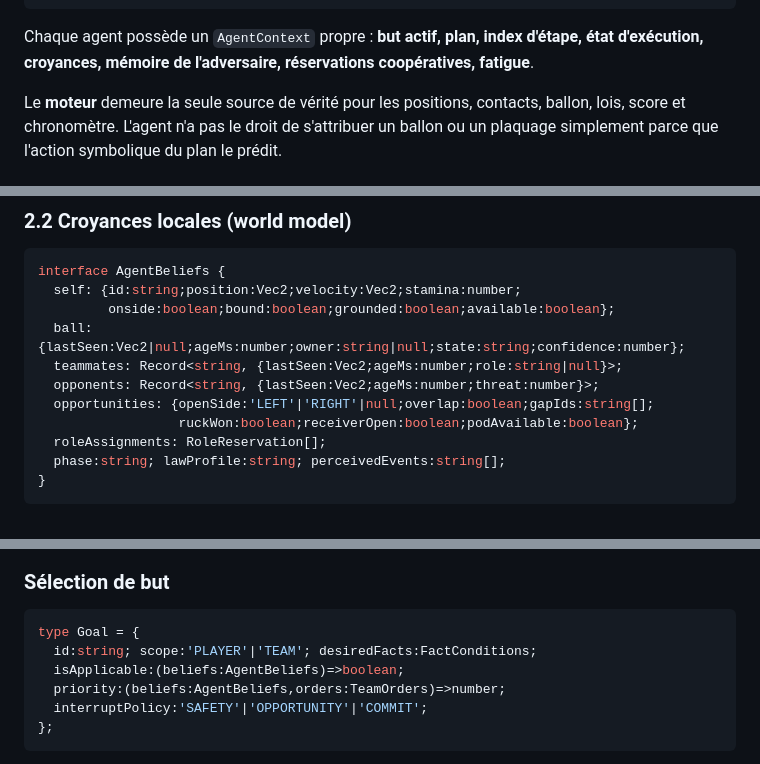
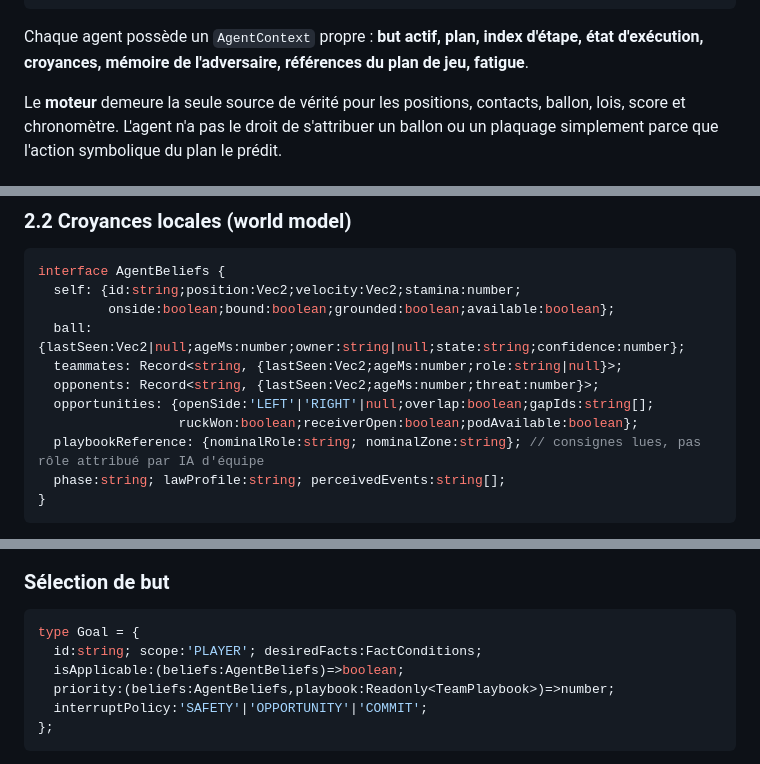
Before and after one commit to sebadiaz/Rugby.-Manager, a Markdown page: docs/SIMULATION_V4/04_IA_AGENTS_BUTS.md, 3 parts joined by grey strips. Rendered like a GitHub page.

````diff
--- a/docs/SIMULATION_V4/04_IA_AGENTS_BUTS.md
+++ b/docs/SIMULATION_V4/04_IA_AGENTS_BUTS.md
@@ -62,7 +64,7 @@ Références :
                       └───────────────────────┘
 ```
 
-Chaque agent possède un `AgentContext` propre : **but actif, plan, index d'étape, état d'exécution, croyances, mémoire de l'adversaire, réservations coopératives, fatigue**.
+Chaque agent possède un `AgentContext` propre : **but actif, plan, index d'étape, état d'exécution, croyances, mémoire de l'adversaire, références du plan de jeu, fatigue**.
 
 Le **moteur** demeure la seule source de vérité pour les positions, contacts, ballon, lois, score et chronomètre. L'agent n'a pas le droit de s'attribuer un ballon ou un plaquage simplement parce que l'action symbolique du plan le prédit.
 
@@ -93,7 +95,7 @@ interface AgentBeliefs {
   opponents: Record<string, {lastSeen:Vec2;ageMs:number;threat:number}>;
   opportunities: {openSide:'LEFT'|'RIGHT'|null;overlap:boolean;gapIds:string[];
                   ruckWon:boolean;receiverOpen:boolean;podAvailable:boolean};
-  roleAssignments: RoleReservation[];
+  playbookReference: {nominalRole:string; nominalZone:string}; // consignes lues, pas rôle attribué par IA d'équipe
   phase:string; lawProfile:string; perceivedEvents:string[];
 }
 ```
@@ -122,9 +124,9 @@ Un but comporte `isSatisfied(world)`, `isApplicable(world)`, `priority(context)`
 
 ```ts
 type Goal = {
-  id:string; scope:'PLAYER'|'TEAM'; desiredFacts:FactConditions;
+  id:string; scope:'PLAYER'; desiredFacts:FactConditions;
   isApplicable:(beliefs:AgentBeliefs)=>boolean;
-  priority:(beliefs:AgentBeliefs,orders:TeamOrders)=>number;
+  priority:(beliefs:AgentBeliefs,playbook:Readonly<TeamPlaybook>)=>number;
   interruptPolicy:'SAFETY'|'OPPORTUNITY'|'COMMIT';
 };
 ```
````
Also changed, not shown: other parts of docs/SIMULATION_V4/04_IA_AGENTS_BUTS.md (+24 -22 lines).
